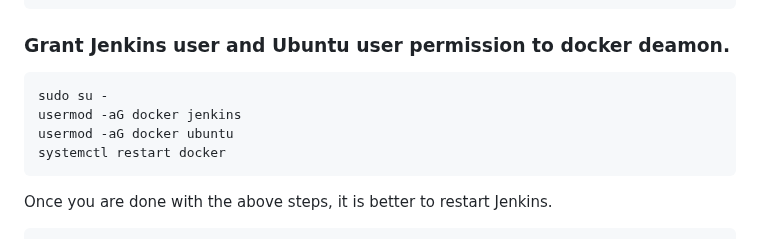
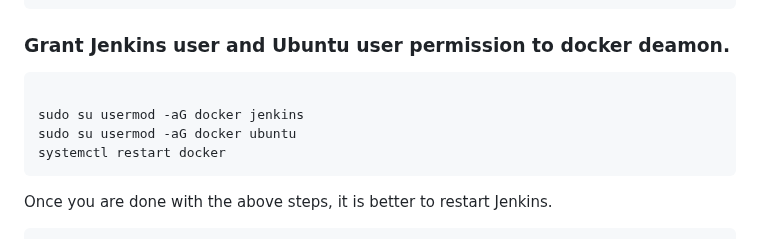
Before and after one commit to tisanbako/Jenkins-ArgoCD-Pipeline-project, a Markdown page: README.md, the part around the change. GitHub-like rendering.

Commit message:
updating files

````diff
--- a/README.md
+++ b/README.md
@@ -118,9 +118,9 @@ sudo apt install docker.io
 ### Grant Jenkins user and Ubuntu user permission to docker deamon.
 
 ```
-sudo su -
-usermod -aG docker jenkins
-usermod -aG docker ubuntu
+
+sudo su usermod -aG docker jenkins
+sudo su usermod -aG docker ubuntu
 systemctl restart docker
 ```
 
````
